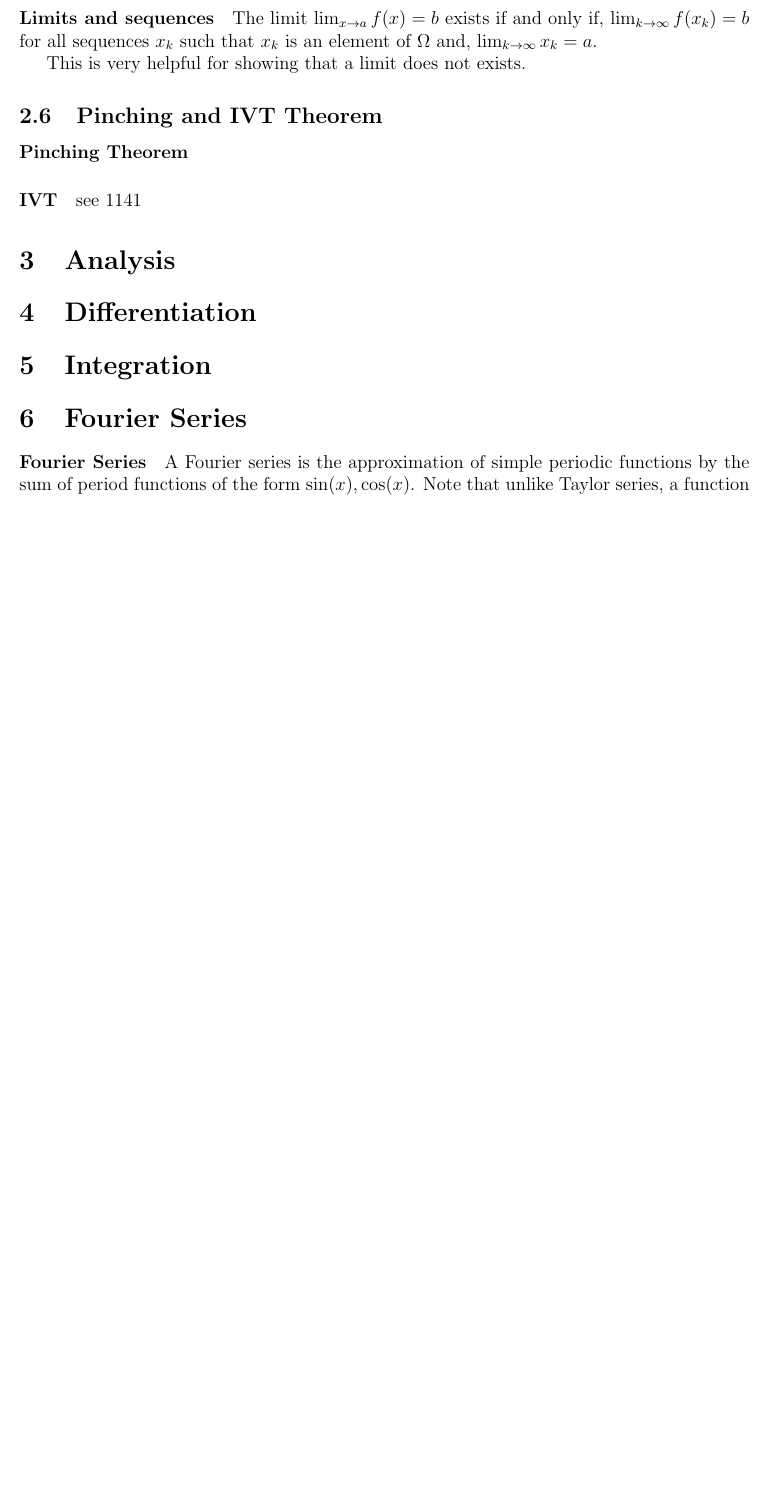
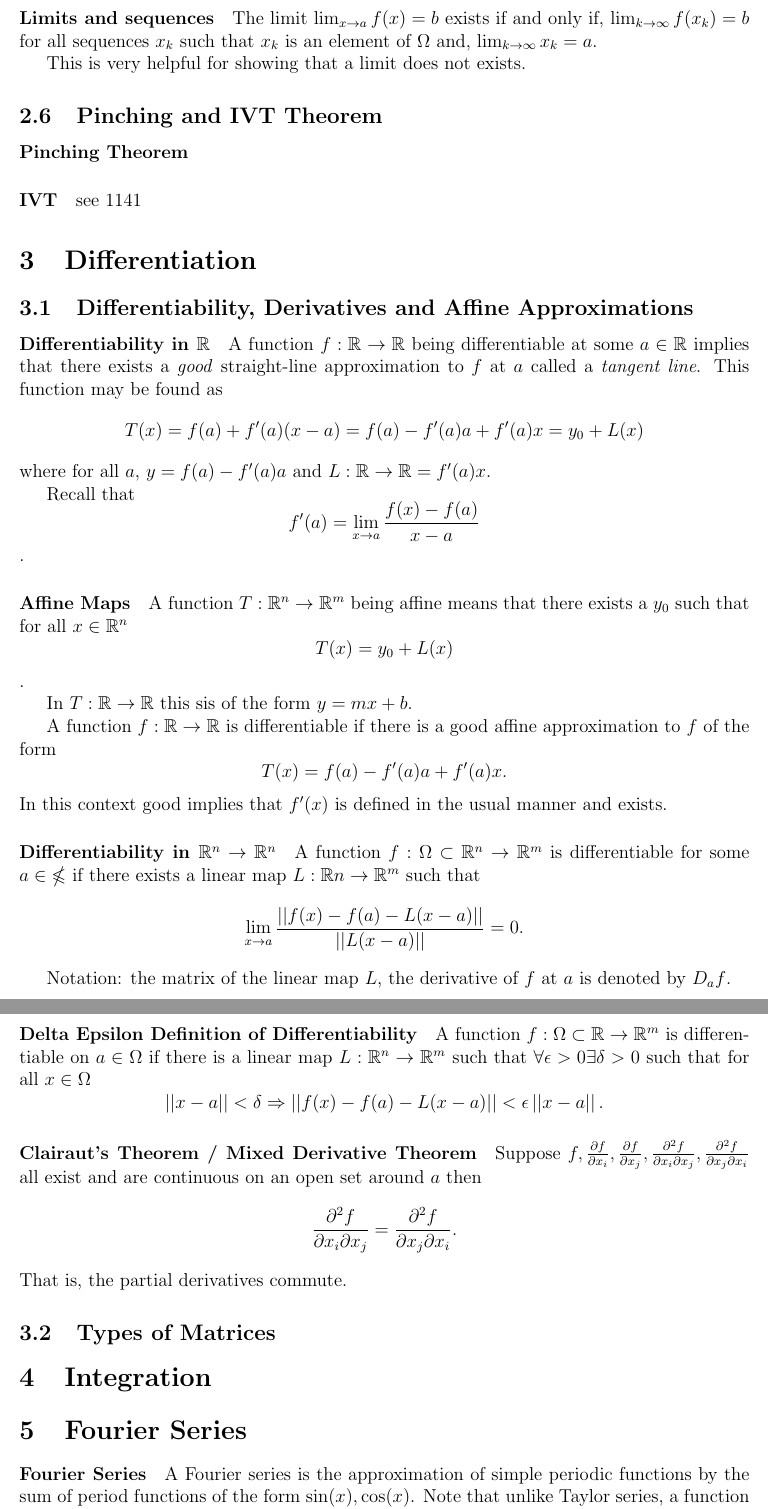
Before and after one commit to imagine-hussain/math2111_notes, a LaTeX document (math2111.tex): part of page 7 of 16 before the commit and two parts of pages 7 and 8 of 17 after it, the two joined at a grey line, cut so that both start at the same text, the shorter picture padded with empty space. Compiled offline with pdfLaTeX.

Commit message:
derivatives

```diff
--- a/math2111.tex
+++ b/math2111.tex
@@ -237,12 +237,102 @@
 
 
     % TODO: #1 Analysis Notes
-    \section{Analysis}
+
+
+    %
+    %
+    %
+    %
+    %
+    %
+    %
+    %
+    %
+
     % TODO: #2 Differentiation Notes
     \section{Differentiation}
+
+    \subsection{Differentiability, Derivatives and Affine Approximations}
+
+    \paragraph{Differentiability in \(\mathbb{R}\)}
+    A function \(f: \mathbb{R}\to \mathbb{R}\) being differentiable at some \(a\in \mathbb{R}\)
+    implies that there exists a \textit{good} straight-line approximation to \(f\) at \(a\) called a \textit{tangent line}.
+    This function may be found as
+    \[T(x) = f(a) + f'(a)(x-a) = f(a) -f'(a)a + f'(a)x = y_0 + L(x)\]
+    where for all \(a\), \(y= f(a) - f'(a)a\) and \(L: \mathbb{R}\to \mathbb{R} = f'(a)x\).
+
+	Recall that \[f'(a) = \lim_{x\to a} \frac{f(x) - f(a)}{x-a}\].
+
+    \paragraph{Affine Maps}
+    A function \(T: \mathbb{R}^n \to \mathbb{R}^m\) being affine means that there exists
+    a \(y_0\) such that for all \(x\in \mathbb{R}^n\)
+    \[T(x) = y_0 + L(x)\].
+
+    In \(T: \mathbb{R}\to \mathbb{R}\) this sis of the form \(y = mx+b\).
+
+    A function \(f: \mathbb{R}\to \mathbb{R}\) is differentiable if there is
+    a good affine approximation to \(f\) of the form
+    \[T(x) = f(a) - f'(a)a + f'(a)x.\]
+    In this context good implies that \(f'(x)\) is defined in the usual manner
+    and exists.
+
+    \paragraph{Differentiability in \(\mathbb{R}^n\to \mathbb{R}^n\)}
+
+    A function \(f: \Omega\subset \mathbb{R}^n \to \mathbb{R}^m\) is differentiable for some
+    \(a\in\mathbb{\Omega}\) if there exists a linear map \(L: \mathbb{R}n\to \mathbb{R}^m\)
+    such that
+    \[
+    \lim_{x\to a} \frac{
+        \left|\left|f(x) - f(a) -L(x-a)\right|\right|
+    } {
+        \left|\left|L(x-a)\right|\right|
+    } = 0.
+    \]
+
+    Notation: the matrix of the linear map \(L\), the derivative of \(f\) at
+    \(a\) is denoted by \(D_af\).
+
+    \paragraph{Delta Epsilon Definition of Differentiability}
+    A function \(f: \Omega\subset \mathbb{R}\to \mathbb{R}^m\) is
+    differentiable on \(a\in \Omega\) if there is a linear map \(L: \mathbb{R}^n\to \mathbb{R}^m\)
+    such that \(\forall \epsilon > 0 \exists \delta > 0 \)
+    such that for all \(x\in \Omega\)
+    \[
+    \left|\left|x - a\right|\right| < \delta
+    \Rightarrow
+    \left|\left|f(x) - f(a) - L(x-a)\right|\right|
+    < \epsilon\left|\left|x - a\right|\right|.
+    \]
+
+	\paragraph{Clairaut's Theorem / Mixed Derivative Theorem}
+	Suppose \(
+	f, \frac{\partial f}{\partial x_i}, \frac{\partial f}{\partial x_j},
+		\frac{\partial^2 f}{\partial x_i \partial x_j},
+		\frac{\partial^2 f}{\partial x_j \partial x_i}
+	\)
+	all exist and are continuous on an open set around \(a\) then
+	\[
+		\frac{\partial^2 f}{\partial x_i \partial x_j}
+		=
+		\frac{\partial^2 f}{\partial x_j \partial x_i}.
+	\]
+	That is, the partial derivatives commute.
+
+	\subsection{Types of Matrices}
+
+
+
+
+
     % TODO: #3 Integration Notes
     \section{Integration}
-
+    %
+    %
+    %
+    %
+    %
+    %
+    %
     %
     %
     %
```
Also changed, not shown: math2111.pdf (deleted), math2111.tex (3 more changed lines), 8 other files.
